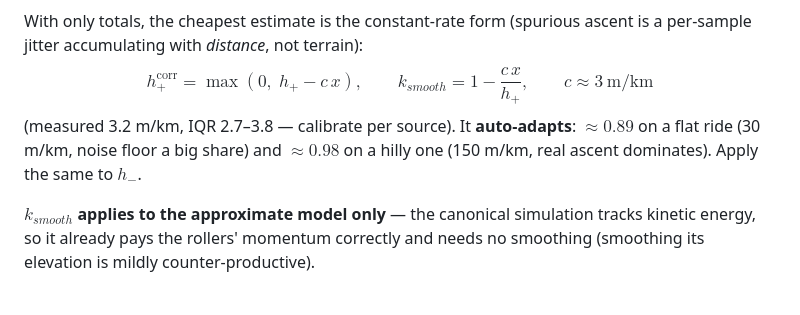
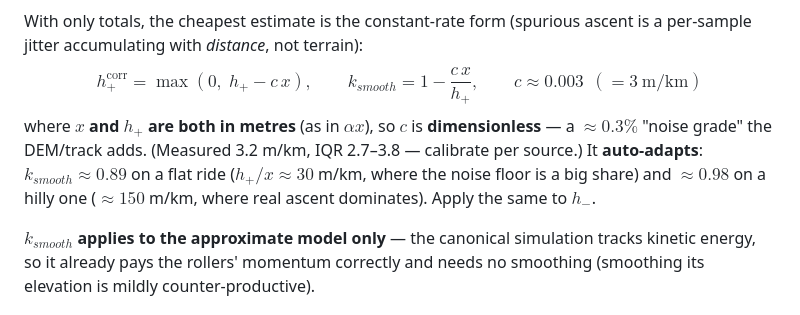
Before and after one commit to danlessa/bicycling-energy-model, a Markdown page: notas.md, the part around the change. GitHub-like rendering.

Commit message:
notas: fix k_smooth units — c=0.003 dimensionless, x & h+ in metres
The rate form k_smooth = 1 - c*x/h+ had mixed units (c=3 m/km implies x in km,
h+ in m). Restated with c~0.003 dimensionless and x, h+ both in metres (as in
alpha*x) — a ~0.3% noise grade. Matches the implementation (compare.mjs uses
3*(x/1000)/h+ = 0.003*x_m/h+).

Co-Authored-By: Claude Opus 4.8 (1M context) <noreply@anthropic.com>

```diff
--- a/notas.md
+++ b/notas.md
@@ -61,10 +61,12 @@ $$k_{smooth} := \frac{h_+^{\text{smoothed}}}{h_+^{\text{raw}}} \approx 0.74\ (\t
 With only totals, the cheapest estimate is the constant-rate form (spurious ascent is a
 per-sample jitter accumulating with *distance*, not terrain):
 $$h_+^{\text{corr}} = \max(0,\; h_+ - c\,x), \qquad
-  k_{smooth} = 1 - \frac{c\,x}{h_+}, \qquad c \approx 3\ \text{m/km}$$
-(measured 3.2 m/km, IQR 2.7–3.8 — calibrate per source). It **auto-adapts**: $\approx 0.89$
-on a flat ride (30 m/km, noise floor a big share) and $\approx 0.98$ on a hilly one
-(150 m/km, real ascent dominates). Apply the same to $h_-$.
+  k_{smooth} = 1 - \frac{c\,x}{h_+}, \qquad c \approx 0.003\ \ (=3\ \text{m/km})$$
+where **$x$ and $h_+$ are both in metres** (as in $\alpha x$), so $c$ is **dimensionless** —
+a $\approx 0.3\%$ "noise grade" the DEM/track adds. (Measured 3.2 m/km, IQR 2.7–3.8 —
+calibrate per source.) It **auto-adapts**: $k_{smooth} \approx 0.89$ on a flat ride
+($h_+/x \approx 30$ m/km, where the noise floor is a big share) and $\approx 0.98$ on a hilly
+one ($\approx 150$ m/km, where real ascent dominates). Apply the same to $h_-$.
 
 **$k_{smooth}$ applies to the approximate model only** — the canonical simulation tracks
 kinetic energy, so it already pays the rollers' momentum correctly and needs no smoothing
```
